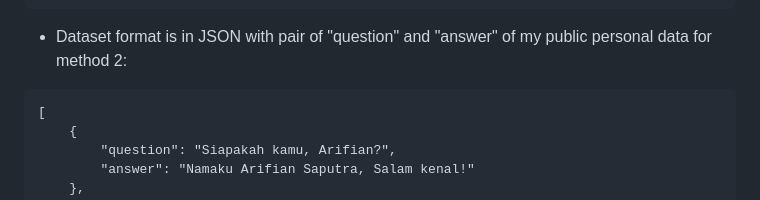
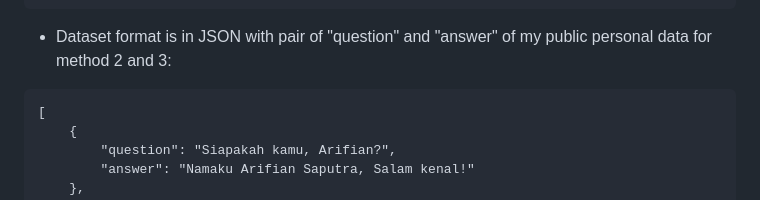
Before and after one commit to arifian853/arifian.ai, a Markdown page: README.md, the part around the change printed below. Drawn GitHub-style.

````diff
--- a/README.md
+++ b/README.md
@@ -30,7 +30,7 @@
 ]
 ```
 
-- Dataset format is in JSON with pair of "question" and "answer" of my public personal data for method 2:
+- Dataset format is in JSON with pair of "question" and "answer" of my public personal data for method 2 and 3:
 
 ```
 [
````
Also changed, not shown: other parts of README.md (+5 -0 lines).
